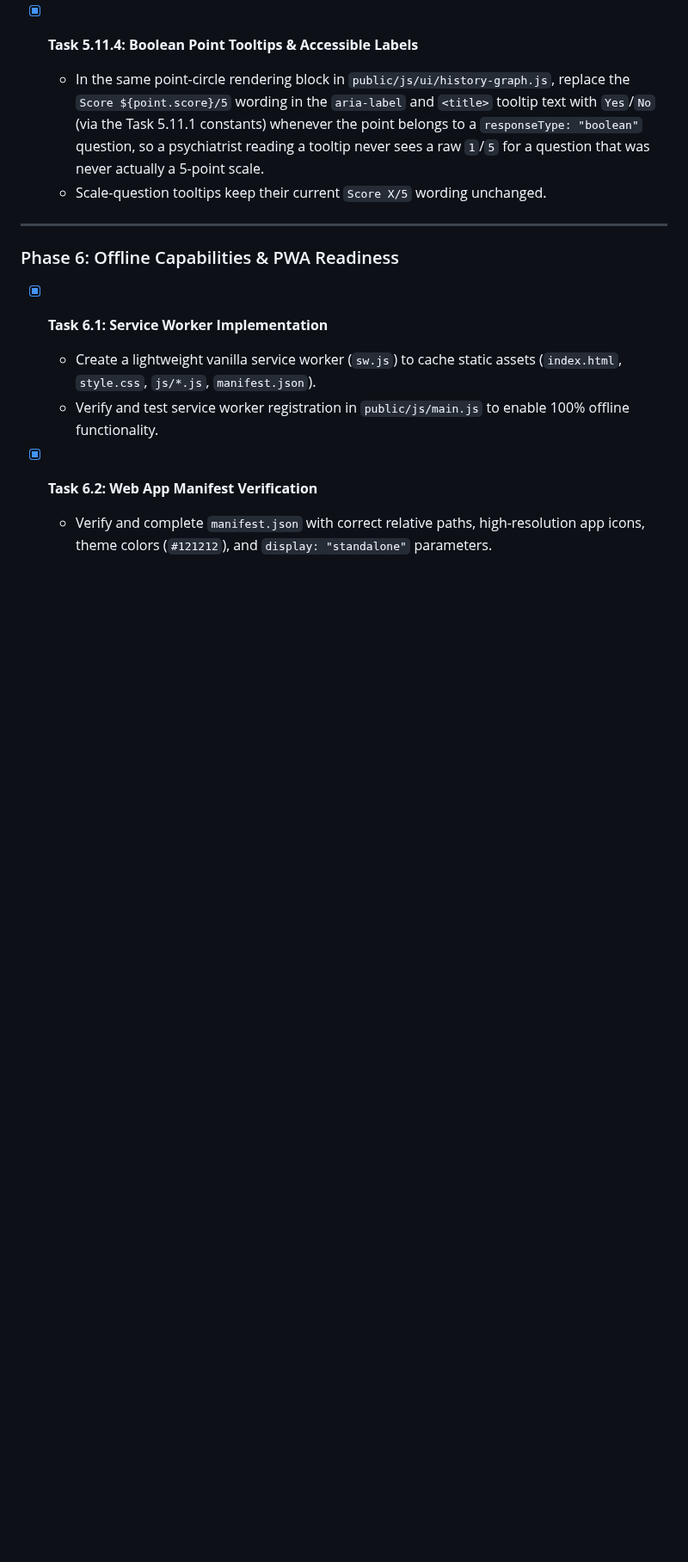
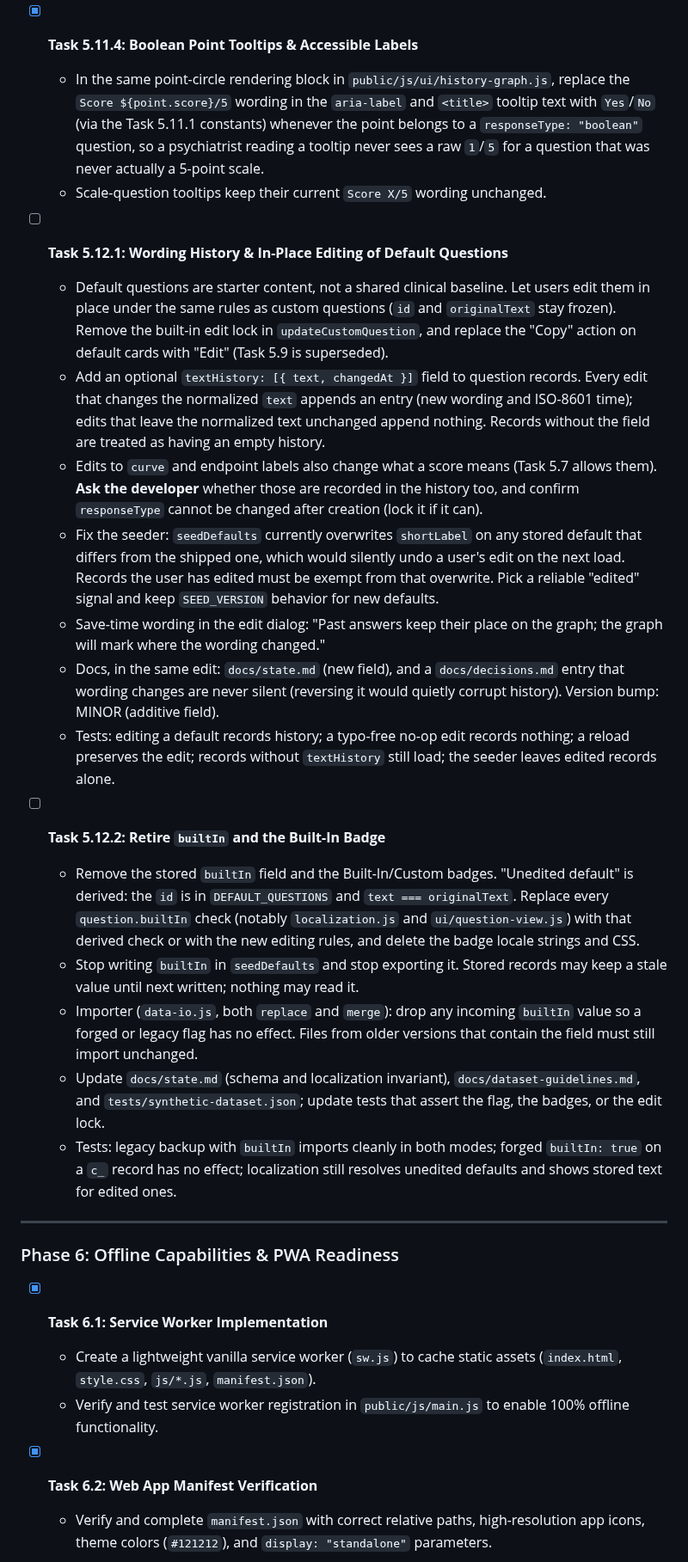
Before and after one commit to Cactus-Bones-Software/high-and-low, a Markdown page: docs/todo.md, the part around one of its changes. Shown at 86% size. Rendered like a GitHub page; blank space fills up the shorter version.

Commit message:
Added to todo.md to cover discovered edge case.

```diff
--- a/docs/todo.md
+++ b/docs/todo.md
@@ -434,6 +444,40 @@ just native `<script type="module">`, staying within the vanilla-only constraint
     the point belongs to a `responseType: "boolean"` question, so a psychiatrist reading a tooltip never sees a raw
     `1`/`5` for a question that was never actually a 5-point scale.
   - Scale-question tooltips keep their current `Score X/5` wording unchanged.
+
+- [ ] **Task 5.12.1: Wording History & In-Place Editing of Default Questions**
+  - Default questions are starter content, not a shared clinical baseline. Let users edit them in place under the
+    same rules as custom questions (`id` and `originalText` stay frozen). Remove the built-in edit lock in
+    `updateCustomQuestion`, and replace the "Copy" action on default cards with "Edit" (Task 5.9 is superseded).
+  - Add an optional `textHistory: [{ text, changedAt }]` field to question records. Every edit that changes the
+    normalized `text` appends an entry (new wording and ISO-8601 time); edits that leave the normalized text
+    unchanged append nothing. Records without the field are treated as having an empty history.
+  - Edits to `curve` and endpoint labels also change what a score means (Task 5.7 allows them). **Ask the
+    developer** whether those are recorded in the history too, and confirm `responseType` cannot be changed after
+    creation (lock it if it can).
+  - Fix the seeder: `seedDefaults` currently overwrites `shortLabel` on any stored default that differs from the
+    shipped one, which would silently undo a user's edit on the next load. Records the user has edited must be
+    exempt from that overwrite. Pick a reliable "edited" signal and keep `SEED_VERSION` behavior for new defaults.
+  - Save-time wording in the edit dialog: "Past answers keep their place on the graph; the graph will mark where
+    the wording changed."
+  - Docs, in the same edit: `docs/state.md` (new field), and a `docs/decisions.md` entry that wording changes are
+    never silent (reversing it would quietly corrupt history). Version bump: MINOR (additive field).
+  - Tests: editing a default records history; a typo-free no-op edit records nothing; a reload preserves the
+    edit; records without `textHistory` still load; the seeder leaves edited records alone.
+
+- [ ] **Task 5.12.2: Retire `builtIn` and the Built-In Badge**
+  - Remove the stored `builtIn` field and the Built-In/Custom badges. "Unedited default" is derived: the `id` is
+    in `DEFAULT_QUESTIONS` and `text === originalText`. Replace every `question.builtIn` check (notably
+    `localization.js` and `ui/question-view.js`) with that derived check or with the new editing rules, and
+    delete the badge locale strings and CSS.
+  - Stop writing `builtIn` in `seedDefaults` and stop exporting it. Stored records may keep a stale value until
+    next written; nothing may read it.
+  - Importer (`data-io.js`, both `replace` and `merge`): drop any incoming `builtIn` value so a forged or legacy
+    flag has no effect. Files from older versions that contain the field must still import unchanged.
+  - Update `docs/state.md` (schema and localization invariant), `docs/dataset-guidelines.md`, and
+    `tests/synthetic-dataset.json`; update tests that assert the flag, the badges, or the edit lock.
+  - Tests: legacy backup with `builtIn` imports cleanly in both modes; forged `builtIn: true` on a `c_` record has
+    no effect; localization still resolves unedited defaults and shows stored text for edited ones.
 ---
 
 
```
Also changed, not shown: other parts of docs/todo.md (+21 -8 lines), docs/decisions.md (+10 -0 lines).
